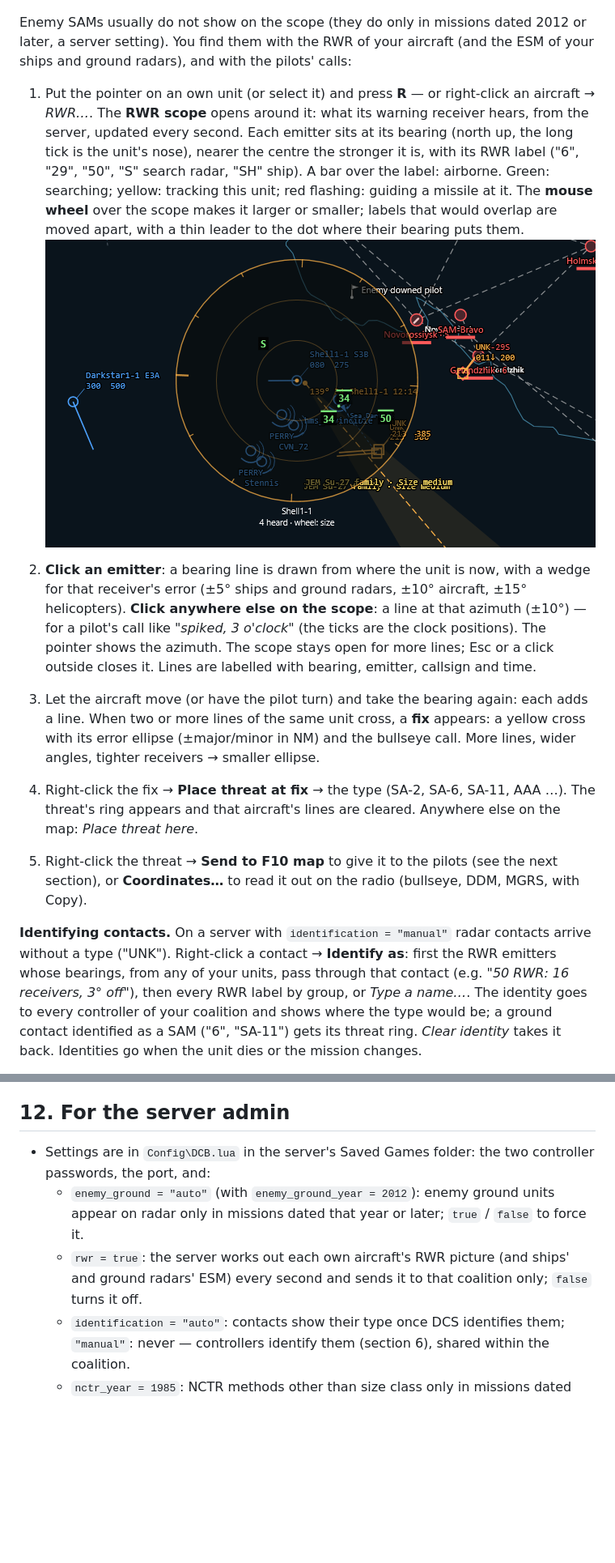
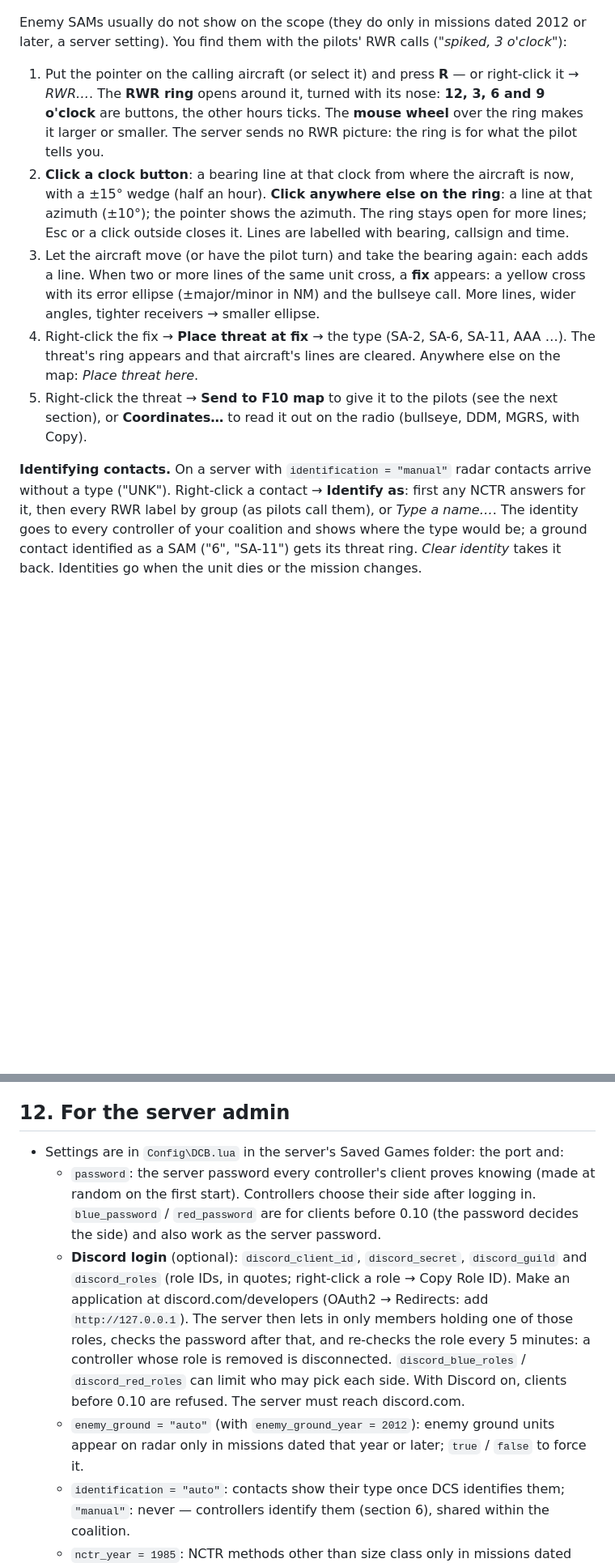
Before and after one commit to kestrelsnest/eagles-nest-releases, a Markdown page: docs/MANUAL.md, 2 parts joined by grey strips. Shown at 81% size. GitHub-like rendering; pictures changed too: docs/images/rwr-scope.png (deleted); blank space fills up the shorter version.

```diff
--- a/docs/MANUAL.md
+++ b/docs/MANUAL.md
@@ -121,25 +129,16 @@ select and move the map; right-click always opens the menu.
 ![Triangulation](images/triangulation.png)
 
 Enemy SAMs usually do not show on the scope (they do only in missions dated 2012 or later, a
-server setting). You find them with the RWR of your aircraft (and the ESM of your ships and
-ground radars), and with the pilots' calls:
+server setting). You find them with the pilots' RWR calls (*"spiked, 3 o'clock"*):
 
-1. Put the pointer on an own unit (or select it) and press **R** — or right-click an aircraft →
-   *RWR…*. The **RWR scope** opens around it: what its warning receiver hears, from the server,
-   updated every second. Each emitter sits at its bearing (north up, the long tick is the
-   unit's nose), nearer the centre the stronger it is, with its RWR label ("6", "29", "50",
-   "S" search radar, "SH" ship). A bar over the label: airborne. Green: searching; yellow:
-   tracking this unit; red flashing: guiding a missile at it. The **mouse wheel** over the scope
-   makes it larger or smaller; labels that would overlap are moved apart, with a thin leader to
-   the dot where their bearing puts them.
-   ![RWR scope](images/rwr-scope.png)
-
-2. **Click an emitter**: a bearing line is drawn from where the unit is now, with a wedge for
-   that receiver's error (±5° ships and ground radars, ±10° aircraft, ±15° helicopters).
-   **Click anywhere else on the scope**: a line at that azimuth (±10°) — for a pilot's call
-   like *"spiked, 3 o'clock"* (the ticks are the clock positions). The pointer shows the
-   azimuth. The scope stays open for more lines; Esc or a click outside closes it. Lines are
-   labelled with bearing, emitter, callsign and time.
+1. Put the pointer on the calling aircraft (or select it) and press **R** — or right-click it →
+   *RWR…*. The **RWR ring** opens around it, turned with its nose: **12, 3, 6 and 9 o'clock**
+   are buttons, the other hours ticks. The **mouse wheel** over the ring makes it larger or
+   smaller. The server sends no RWR picture: the ring is for what the pilot tells you.
+2. **Click a clock button**: a bearing line at that clock from where the aircraft is now, with
+   a ±15° wedge (half an hour). **Click anywhere else on the ring**: a line at that azimuth
+   (±10°); the pointer shows the azimuth. The ring stays open for more lines; Esc or a click
+   outside closes it. Lines are labelled with bearing, callsign and time.
 3. Let the aircraft move (or have the pilot turn) and take the bearing again: each adds a line.
    When two or more lines of the same unit cross, a **fix** appears: a yellow cross with its
    error ellipse (±major/minor in NM) and the bullseye call. More lines, wider angles, tighter
@@ -151,9 +150,8 @@ ground radars), and with the pilots' calls:
    or **Coordinates…** to read it out on the radio (bullseye, DDM, MGRS, with Copy).
 
 **Identifying contacts.** On a server with `identification = "manual"` radar contacts arrive
-without a type ("UNK"). Right-click a contact → **Identify as**: first the RWR emitters whose
-bearings, from any of your units, pass through that contact (e.g. *"50   RWR: 16 receivers, 3°
-off"*), then every RWR label by group, or *Type a name…*. The identity goes to every controller
+without a type ("UNK"). Right-click a contact → **Identify as**: first any NCTR answers for it,
+then every RWR label by group (as pilots call them), or *Type a name…*. The identity goes to every controller
 of your coalition and shows where the type would be; a ground contact identified as a SAM ("6",
 "SA-11") gets its threat ring. *Clear identity* takes it back. Identities go when the unit dies
 or the mission changes.
@@ -278,12 +281,20 @@ your SRS client in **External AWACS Mode**.
 
 ## 12. For the server admin
 
-- Settings are in `Config\DCB.lua` in the server's Saved Games folder: the two controller
-  passwords, the port, and:
+- Settings are in `Config\DCB.lua` in the server's Saved Games folder: the port and:
+  - `password`: the server password every controller's client proves knowing (made at random
+    on the first start). Controllers choose their side after logging in. `blue_password` /
+    `red_password` are for clients before 0.10 (the password decides the side) and also work as
+    the server password.
+  - **Discord login** (optional): `discord_client_id`, `discord_secret`, `discord_guild` and
+    `discord_roles` (role IDs, in quotes; right-click a role → Copy Role ID). Make an
+    application at discord.com/developers (OAuth2 → Redirects: add `http://127.0.0.1`). The
+    server then lets in only members holding one of those roles, checks the password after
+    that, and re-checks the role every 5 minutes: a controller whose role is removed is
+    disconnected. `discord_blue_roles` / `discord_red_roles` can limit who may pick each side.
+    With Discord on, clients before 0.10 are refused. The server must reach discord.com.
   - `enemy_ground = "auto"` (with `enemy_ground_year = 2012`): enemy ground units appear on
     radar only in missions dated that year or later; `true` / `false` to force it.
-  - `rwr = true`: the server works out each own aircraft's RWR picture (and ships' and ground
-    radars' ESM) every second and sends it to that coalition only; `false` turns it off.
   - `identification = "auto"`: contacts show their type once DCS identifies them;
     `"manual"`: never — controllers identify them (section 6), shared within the coalition.
   - `nctr_year = 1985`: NCTR methods other than size class only in missions dated then or later.
```
Also changed, not shown: other parts of docs/MANUAL.md (+24 -11 lines), README.md (+8 -9 lines), docs/images/rwr-ring.png (added).
